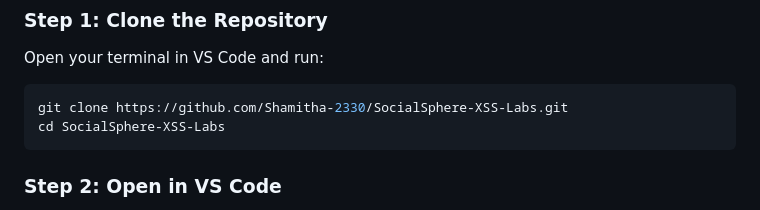
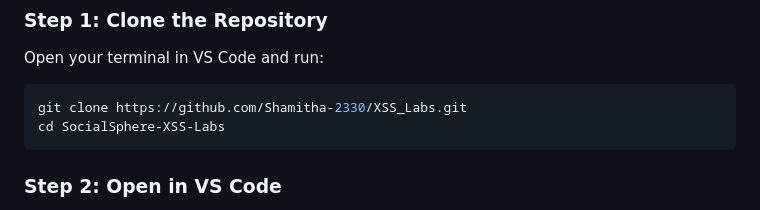
Before and after one commit to Shamitha-2330/XSS_labs, a Markdown page: README.md, the part around the change. GitHub-like rendering.

````diff
--- a/README.md
+++ b/README.md
@@ -33,7 +33,7 @@ To run this project locally, you will need:
 Open your terminal in VS Code and run:
 
 ```bash
-git clone https://github.com/Shamitha-2330/SocialSphere-XSS-Labs.git
+git clone https://github.com/Shamitha-2330/XSS_Labs.git
 cd SocialSphere-XSS-Labs
 ```
 
````
